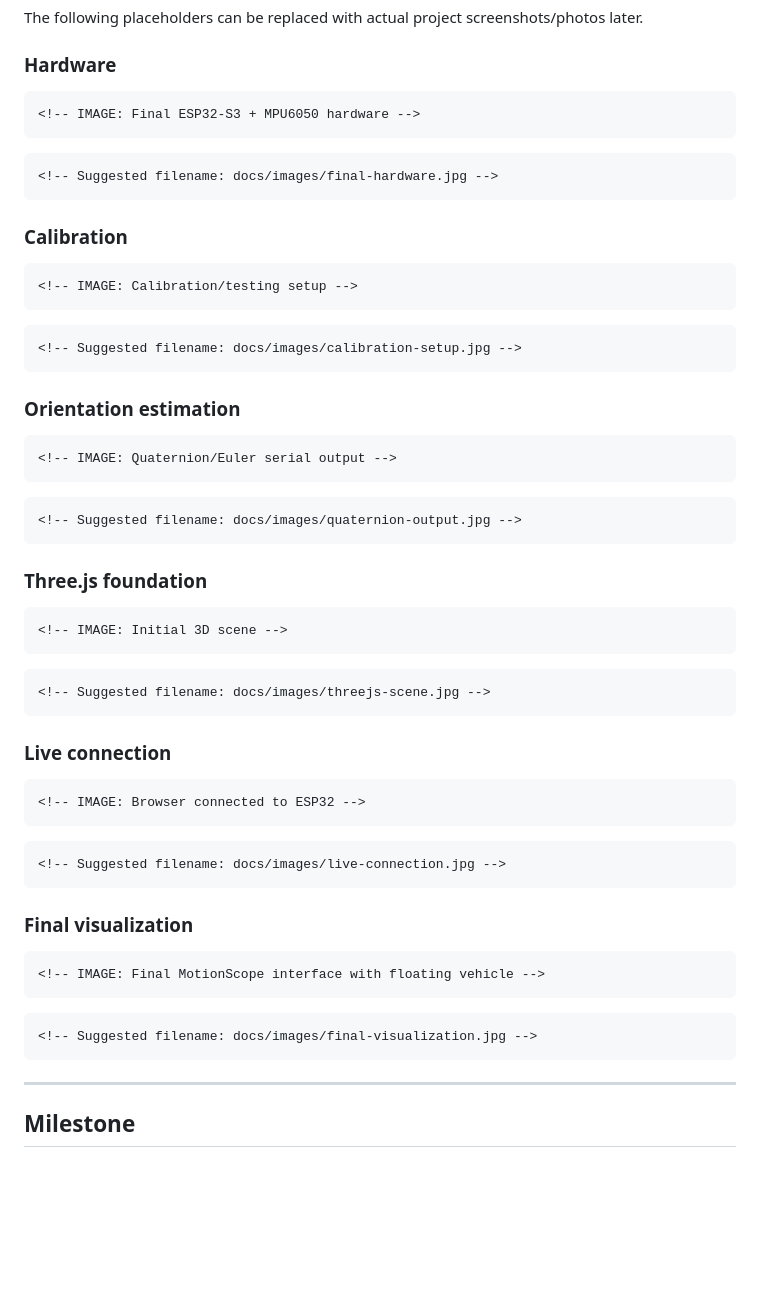
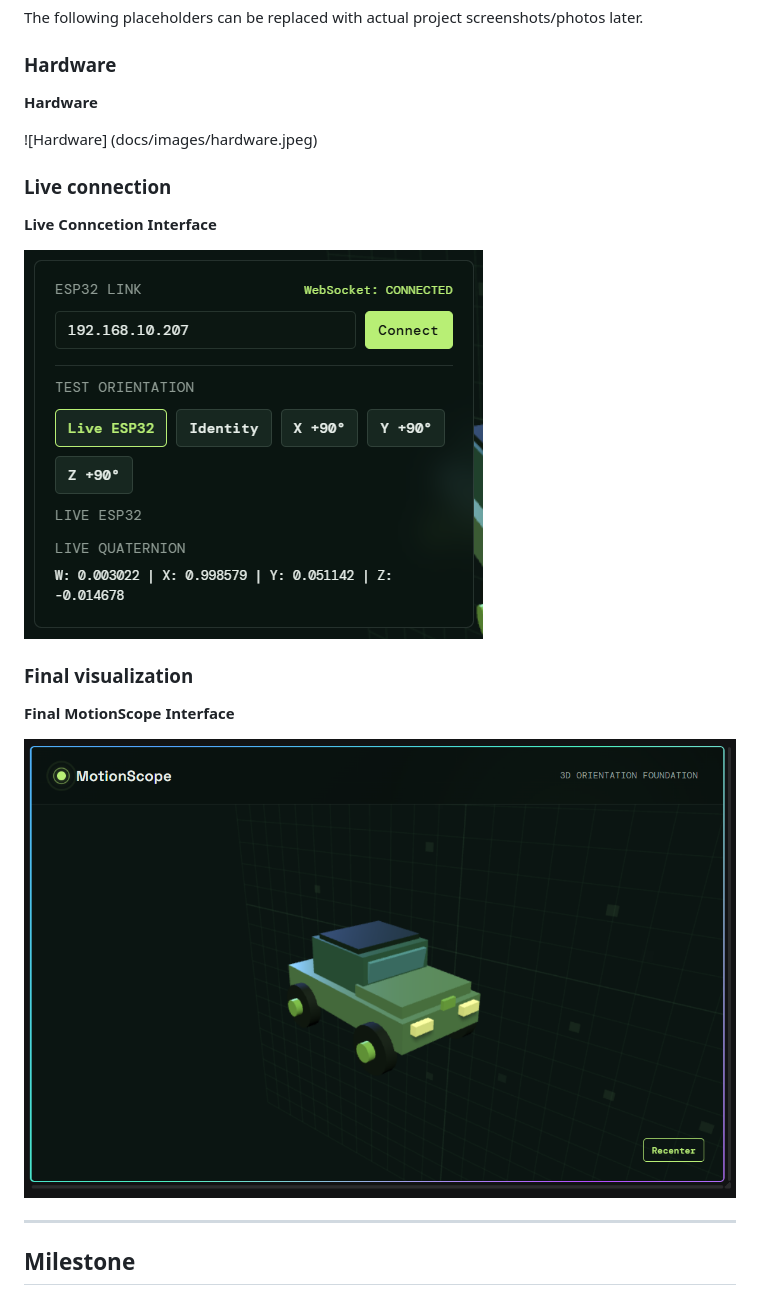
Before and after one commit to joydip09/MotionScope, a Markdown page: README.md, the part around the change. Rendered like a GitHub page; pictures changed too: docs/images/live-connection.png (added); blank space fills up the shorter version.

Commit message:
Refactor code structure for improved readability and maintainability

````diff
--- a/README.md
+++ b/README.md
@@ -607,63 +607,21 @@ screenshots/photos later.
 
 ### Hardware
 
-```{=html}
-<!-- IMAGE: Final ESP32-S3 + MPU6050 hardware -->
-```
+**Hardware**
 
-```{=html}
-<!-- Suggested filename: docs/images/final-hardware.jpg -->
-```
-
-### Calibration
-
-```{=html}
-<!-- IMAGE: Calibration/testing setup -->
-```
-
-```{=html}
-<!-- Suggested filename: docs/images/calibration-setup.jpg -->
-```
-
-### Orientation estimation
-
-```{=html}
-<!-- IMAGE: Quaternion/Euler serial output -->
-```
-
-```{=html}
-<!-- Suggested filename: docs/images/quaternion-output.jpg -->
-```
-
-### Three.js foundation
-
-```{=html}
-<!-- IMAGE: Initial 3D scene -->
-```
-
-```{=html}
-<!-- Suggested filename: docs/images/threejs-scene.jpg -->
-```
+![Hardware] (docs/images/hardware.jpeg)
 
 ### Live connection
 
-```{=html}
-<!-- IMAGE: Browser connected to ESP32 -->
-```
+**Live Conncetion Interface**
 
-```{=html}
-<!-- Suggested filename: docs/images/live-connection.jpg -->
-```
+![Live Connection Interface](docs/images/live-connection.png)
 
 ### Final visualization
 
-```{=html}
-<!-- IMAGE: Final MotionScope interface with floating vehicle -->
-```
+**Final MotionScope Interface**
 
-```{=html}
-<!-- Suggested filename: docs/images/final-visualization.jpg -->
-```
+![Final MotionScope Interface](docs/images/final-ui.png)
 
 ---
 
````
Also changed, not shown: docs/images/hardware.jpeg (added).
